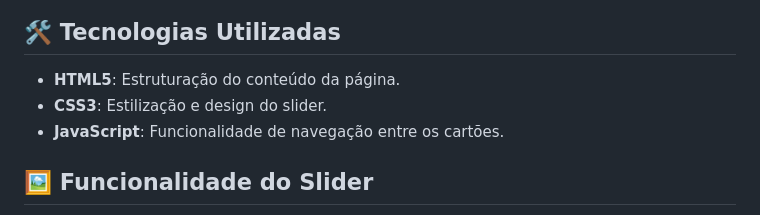
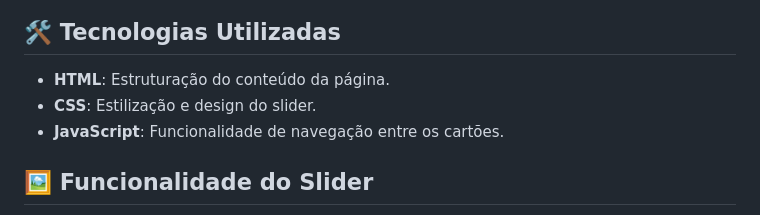
Before and after one commit to devAndreotti/sliderpokemon, a Markdown page: README.md, the part around the change printed below. Rendered like a GitHub page.

```diff
--- a/README.md
+++ b/README.md
@@ -14,8 +14,8 @@
 </div>
 
 ## 🛠️ Tecnologias Utilizadas
-- **HTML5**: Estruturação do conteúdo da página.
-- **CSS3**: Estilização e design do slider.
+- **HTML**: Estruturação do conteúdo da página.
+- **CSS**: Estilização e design do slider.
 - **JavaScript**: Funcionalidade de navegação entre os cartões.
 
 ## 🖼️ Funcionalidade do Slider
```
Also changed, not shown: other parts of README.md (+5 -0 lines).
